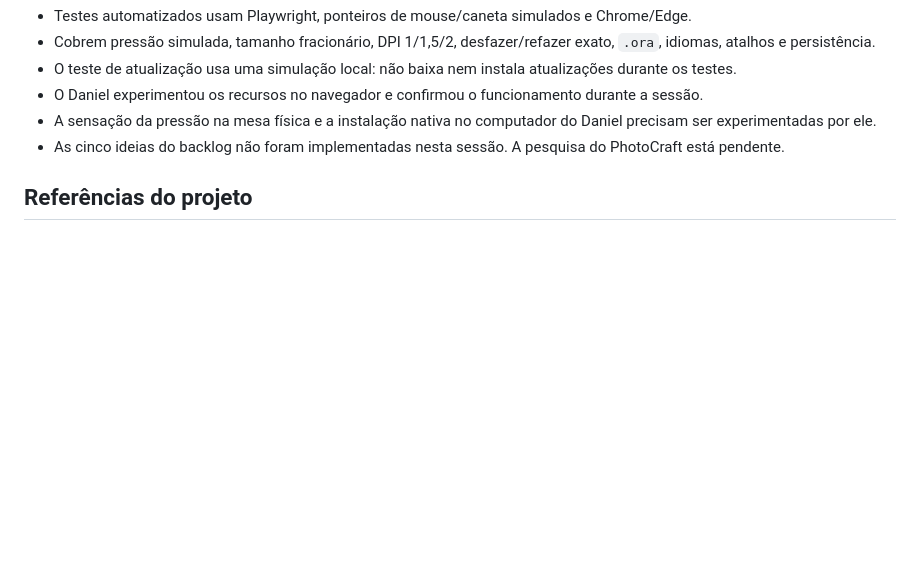
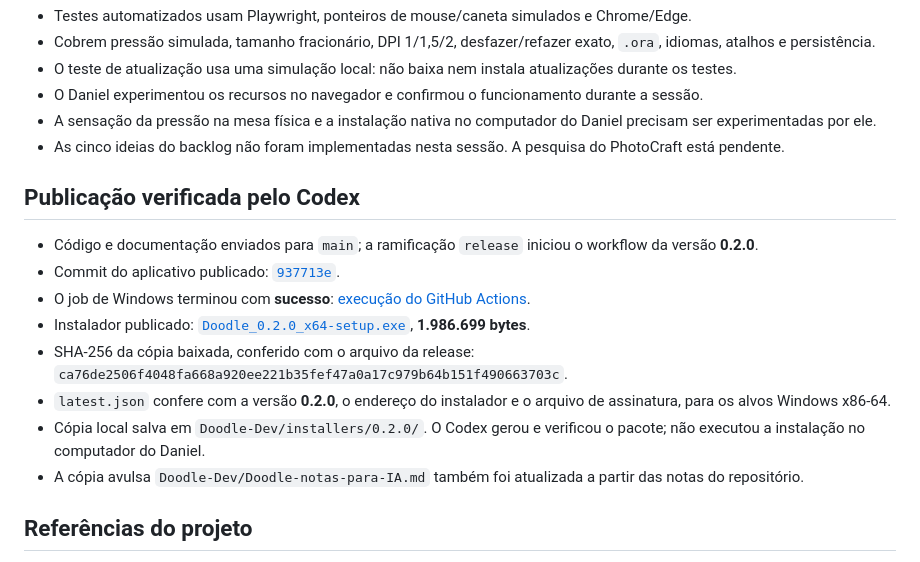
Before and after one commit to VasahTS/Doodle, a Markdown page: docs/sessions/2026-10-22-codex.md, the part around the change. GitHub-like rendering; blank space fills up the shorter version.

Commit message:
Document verified Windows 0.2.0 installer publication
Record the successful Windows build, installer checksum and verified
updater metadata in the Codex session log.

Co-Authored-By: Codex <noreply@openai.com>

```diff
--- a/docs/sessions/2026-10-22-codex.md
+++ b/docs/sessions/2026-10-22-codex.md
@@ -71,6 +71,17 @@ O código anterior, a arquitetura Tauri, o formato `.ora`, as camadas e o histó
 - A sensação da pressão na mesa física e a instalação nativa no computador do Daniel precisam ser experimentadas por ele.
 - As cinco ideias do backlog não foram implementadas nesta sessão. A pesquisa do PhotoCraft está pendente.
 
+## Publicação verificada pelo Codex
+
+- Código e documentação enviados para `main`; a ramificação `release` iniciou o workflow da versão **0.2.0**.
+- Commit do aplicativo publicado: [`937713e`](https://github.com/VasahTS/Doodle/commit/937713eeed38f0d71a42c85688774c473d06eabd).
+- O job de Windows terminou com **sucesso**: [execução do GitHub Actions](https://github.com/VasahTS/Doodle/actions/runs/39874670722).
+- Instalador publicado: [`Doodle_0.2.0_x64-setup.exe`](https://github.com/VasahTS/Doodle/releases/download/v0.2.0/Doodle_0.2.0_x64-setup.exe), **1.986.699 bytes**.
+- SHA-256 da cópia baixada, conferido com o arquivo da release: `ca76de2506f4048fa668a920ee221b35fef47a0a17c979b64b151f490663703c`.
+- `latest.json` confere com a versão **0.2.0**, o endereço do instalador e o arquivo de assinatura, para os alvos Windows x86-64.
+- Cópia local salva em `Doodle-Dev/installers/0.2.0/`. O Codex gerou e verificou o pacote; não executou a instalação no computador do Daniel.
+- A cópia avulsa `Doodle-Dev/Doodle-notas-para-IA.md` também foi atualizada a partir das notas do repositório.
+
 ## Referências do projeto
 
 - [Changelog em inglês](../../CHANGELOG.md)
```
